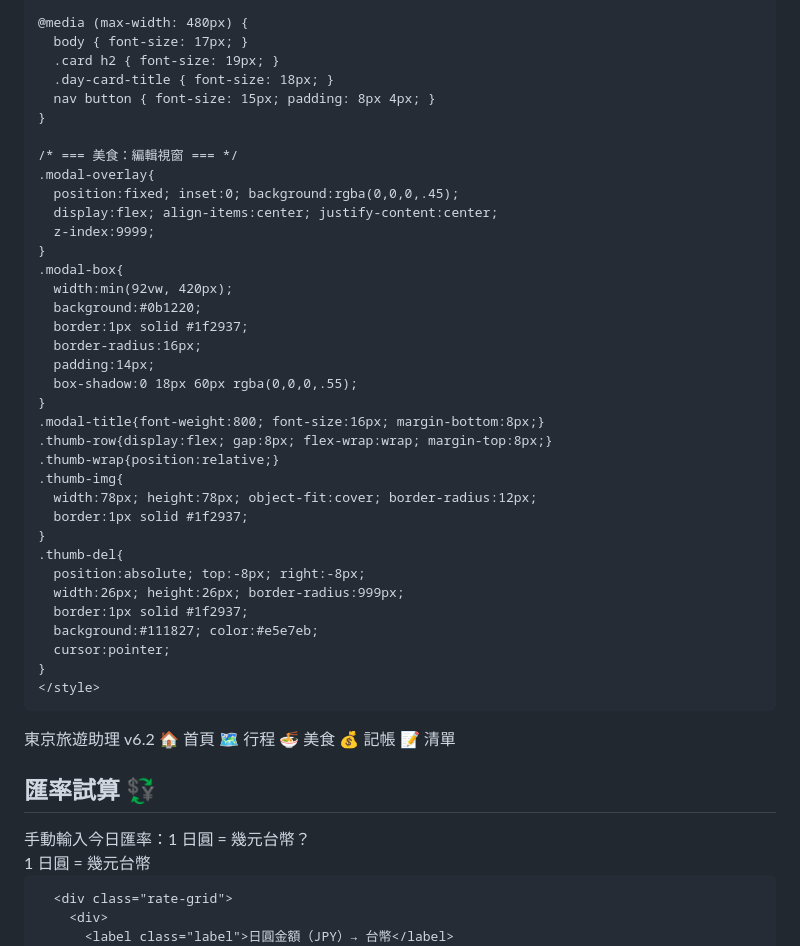
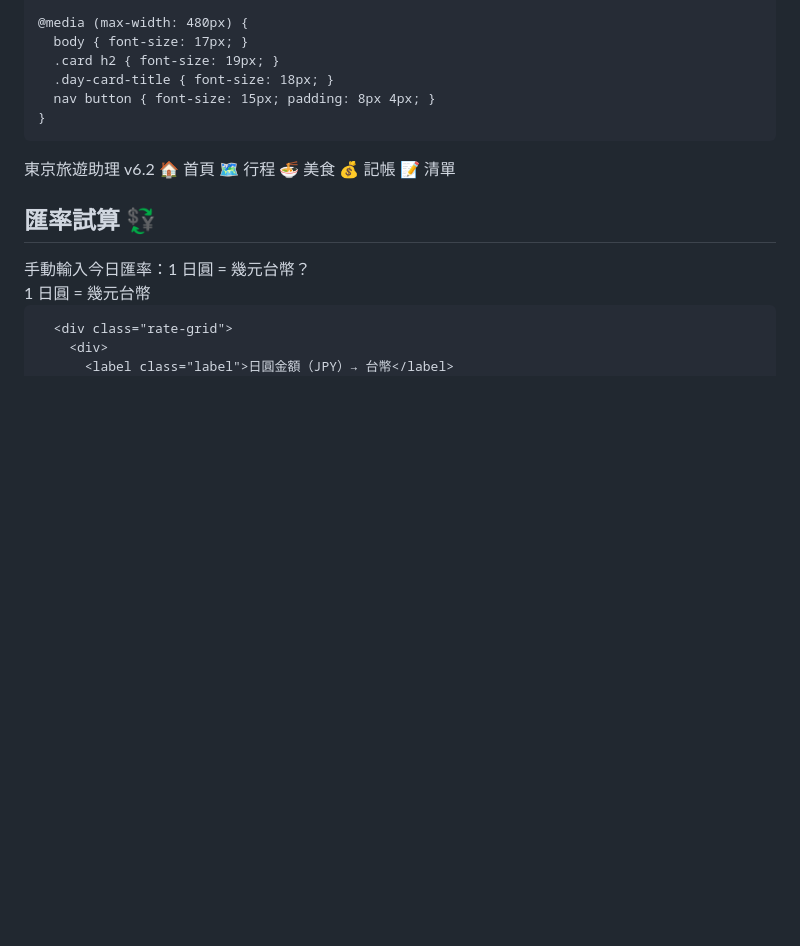
Before and after one commit to a171487/tokyo-vibe-itinerary, a Markdown page: README.md, the part around one of its changes. Rendered like a GitHub page; blank space fills up the shorter version.

```diff
--- a/README.md
+++ b/README.md
@@ -399,36 +399,7 @@
       .day-card-title { font-size: 18px; }
       nav button { font-size: 15px; padding: 8px 4px; }
     }
-
-    /* === 美食：編輯視窗 === */
-    .modal-overlay{
-      position:fixed; inset:0; background:rgba(0,0,0,.45);
-      display:flex; align-items:center; justify-content:center;
-      z-index:9999;
-    }
-    .modal-box{
-      width:min(92vw, 420px);
-      background:#0b1220;
-      border:1px solid #1f2937;
-      border-radius:16px;
-      padding:14px;
-      box-shadow:0 18px 60px rgba(0,0,0,.55);
-    }
-    .modal-title{font-weight:800; font-size:16px; margin-bottom:8px;}
-    .thumb-row{display:flex; gap:8px; flex-wrap:wrap; margin-top:8px;}
-    .thumb-wrap{position:relative;}
-    .thumb-img{
-      width:78px; height:78px; object-fit:cover; border-radius:12px;
-      border:1px solid #1f2937;
-    }
-    .thumb-del{
-      position:absolute; top:-8px; right:-8px;
-      width:26px; height:26px; border-radius:999px;
-      border:1px solid #1f2937;
-      background:#111827; color:#e5e7eb;
-      cursor:pointer;
-    }
-    </style>
+  </style>
 </head>
 <body>
 <header>東京旅遊助理 v6.2</header>
@@ -436,8 +407,8 @@
 <nav>
   <button class="active" data-tab="home">🏠 首頁</button>
   <button data-tab="plan">🗺️ 行程</button>
-    <button data-tab="food">🍜 美食</button>
-<button data-tab="expense">💰 記帳</button>
+  <button data-tab="food">🍜 美食</button>
+  <button data-tab="expense">💰 記帳</button>
   <button data-tab="list">📝 清單</button>
 </nav>
 
```
Also changed, not shown: other parts of README.md (+366 -290 lines).
